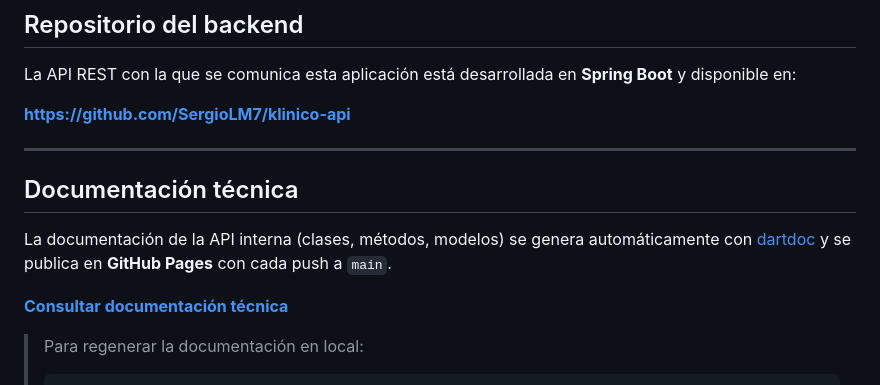
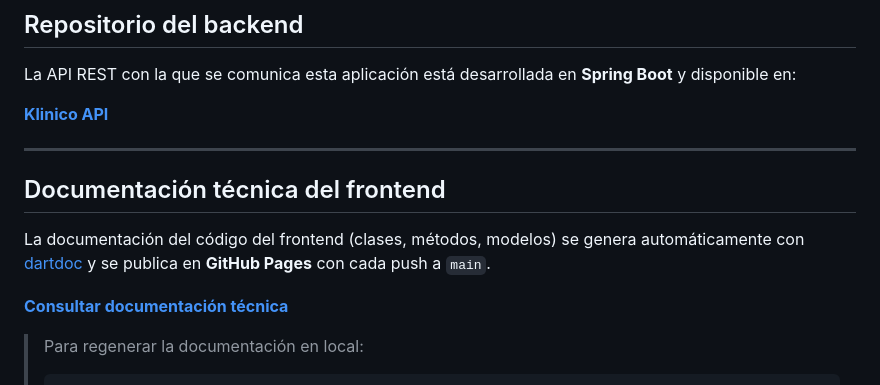
Before and after one commit to SergioLM7/klinico-front, a Markdown page: README.md, the part around the change. Drawn GitHub-style.

```diff
--- a/README.md
+++ b/README.md
@@ -376,13 +376,13 @@ Cualquier otro rol reconocido o no por el backend recibe un diálogo de acceso n
 
 La API REST con la que se comunica esta aplicación está desarrollada en **Spring Boot** y disponible en:
 
-**[https://github.com/SergioLM7/klinico-api](https://github.com/SergioLM7/klinico-api)**
+**[Klinico API](https://github.com/SergioLM7/klinico-api)**
 
 ---
 
-## Documentación técnica
+## Documentación técnica del frontend
 
-La documentación de la API interna (clases, métodos, modelos) se genera automáticamente con [dartdoc](https://pub.dev/packages/dartdoc) y se publica en **GitHub Pages** con cada push a `main`.
+La documentación del código del frontend (clases, métodos, modelos) se genera automáticamente con [dartdoc](https://pub.dev/packages/dartdoc) y se publica en **GitHub Pages** con cada push a `main`.
 
 **[Consultar documentación técnica](https://sergiolm7.github.io/klinico-front/)**
 
```
